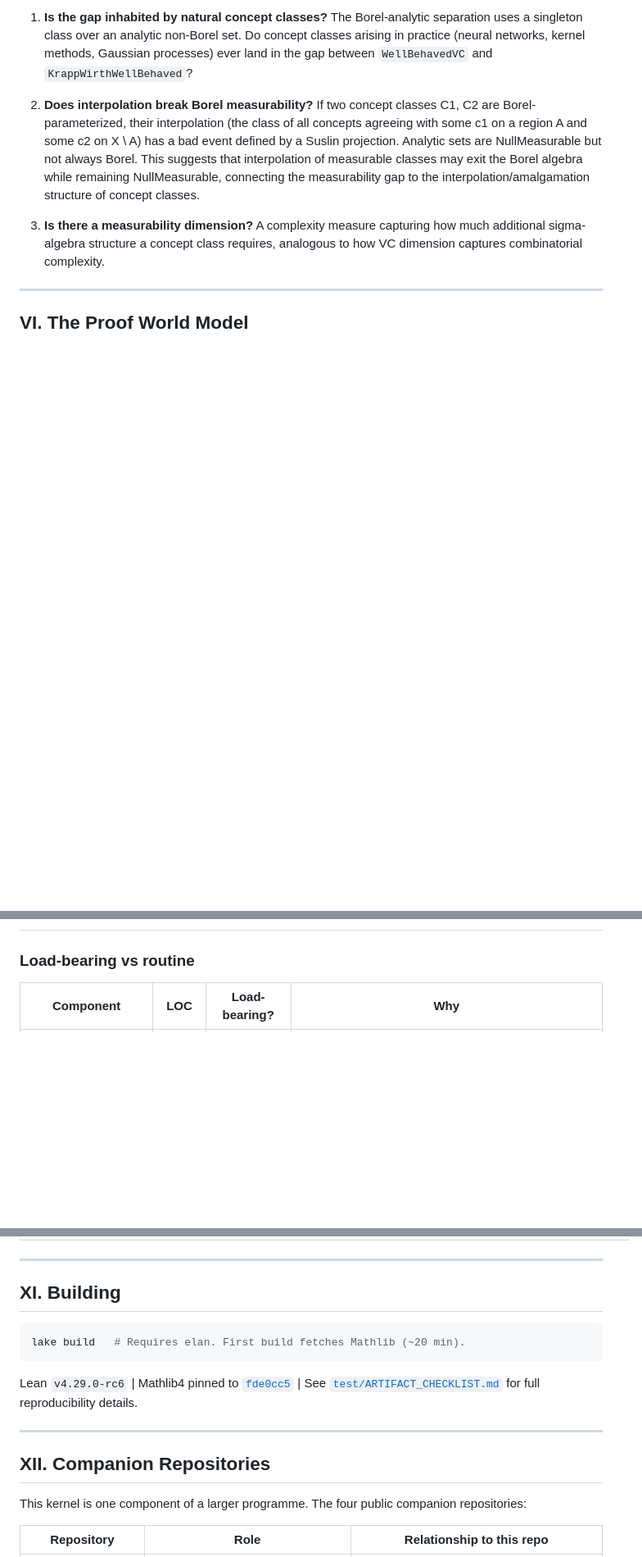
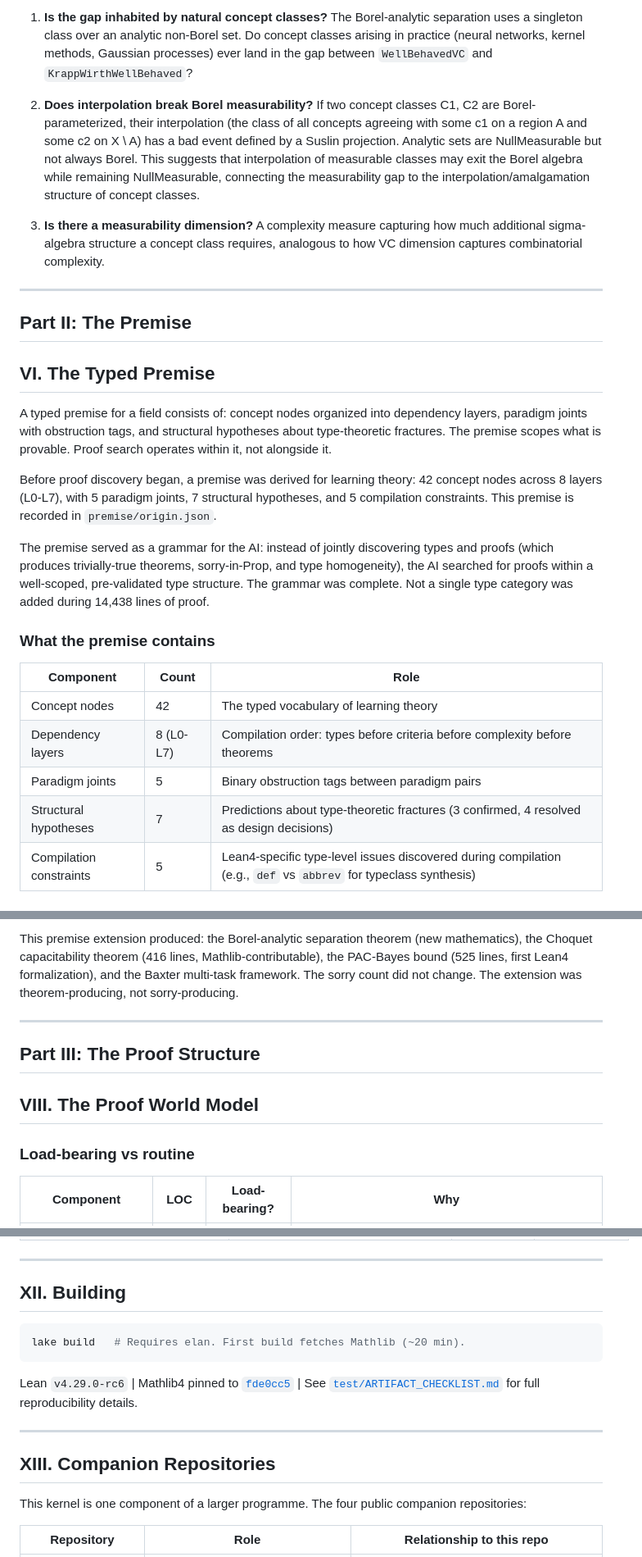
Before and after one commit to Zetetic-Dhruv/formal-learning-theory-kernel, a Markdown page: README.md, 3 parts joined by grey strips. Shown at 82% size. GitHub-like rendering; blank space fills up the shorter version.

````diff
--- a/README.md
+++ b/README.md
@@ -478,4 +478,24 @@ The measurability hierarchy opens several questions that this kernel does not re
 
 ---
 
-## VI. The Proof World Model
+
+## Part II: The Premise
+
+## VI. The Typed Premise
+
+A typed premise for a field consists of: concept nodes organized into dependency layers, paradigm joints with obstruction tags, and structural hypotheses about type-theoretic fractures. The premise scopes what is provable. Proof search operates within it, not alongside it.
+
+Before proof discovery began, a premise was derived for learning theory: 42 concept nodes across 8 layers (L0-L7), with 5 paradigm joints, 7 structural hypotheses, and 5 compilation constraints. This premise is recorded in `premise/origin.json`.
+
+The premise served as a grammar for the AI: instead of jointly discovering types and proofs (which produces trivially-true theorems, sorry-in-Prop, and type homogeneity), the AI searched for proofs within a well-scoped, pre-validated type structure. The grammar was complete. Not a single type category was added during 14,438 lines of proof.
+
+### What the premise contains
+
+| Component | Count | Role |
+|-----------|-------|------|
+| Concept nodes | 42 | The typed vocabulary of learning theory |
+| Dependency layers | 8 (L0-L7) | Compilation order: types before criteria before complexity before theorems |
+| Paradigm joints | 5 | Binary obstruction tags between paradigm pairs |
+| Structural hypotheses | 7 | Predictions about type-theoretic fractures (3 confirmed, 4 resolved as design decisions) |
+| Compilation constraints | 5 | Lean4-specific type-level issues discovered during compilation (e.g., `def` vs `abbrev` for typeclass synthesis) |
+
@@ -482,3 +546,10 @@ The measurability hierarchy opens several questions that this kernel does not re
+This premise extension produced: the Borel-analytic separation theorem (new mathematics), the Choquet capacitability theorem (416 lines, Mathlib-contributable), the PAC-Bayes bound (525 lines, first Lean4 formalization), and the Baxter multi-task framework. The sorry count did not change. The extension was theorem-producing, not sorry-producing.
+
+---
+
+## Part III: The Proof Structure
+
+## VIII. The Proof World Model
 
 ### Load-bearing vs routine
 
@@ -846,7 +871,7 @@ Machine-generated from the codebase. Grouped by role.
 
 ---
 
-## XI. Building
+## XII. Building
 
 ```bash
 lake build   # Requires elan. First build fetches Mathlib (~20 min).
@@ -856,7 +881,7 @@ Lean `v4.29.0-rc6` | Mathlib4 pinned to [`fde0cc5`](https://github.com/leanprove
 
 ---
 
-## XII. Companion Repositories
+## XIII. Companion Repositories
 
 This kernel is one component of a larger programme. The four public companion repositories:
 
````
Also changed, not shown: other parts of README.md (+53 -55 lines).
